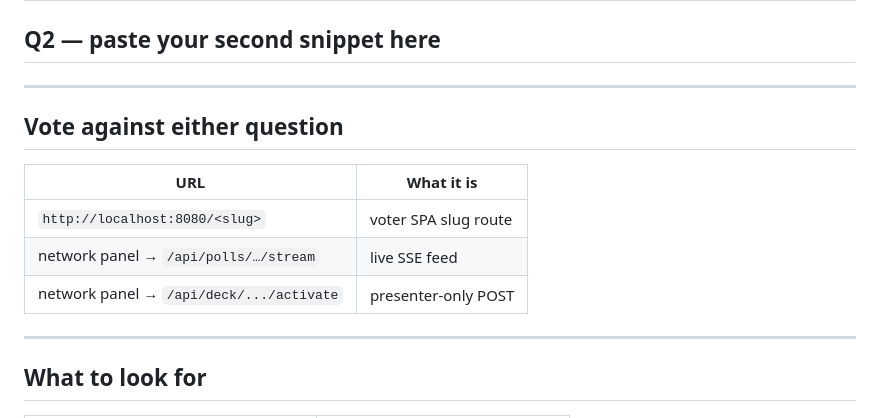
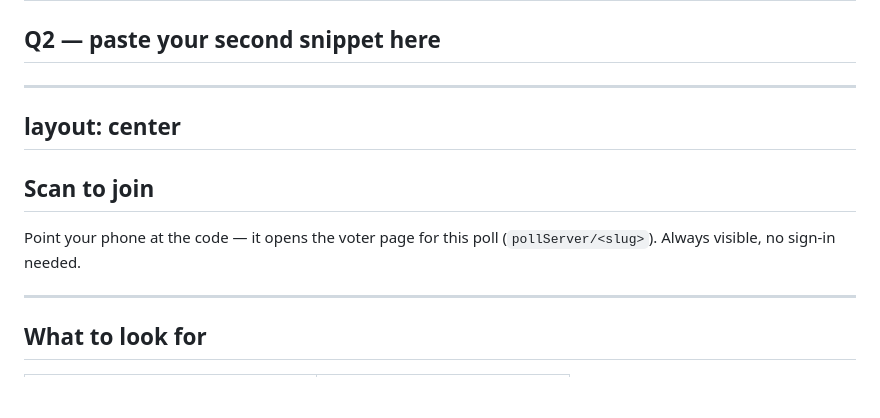
Before and after one commit to asm0dey/slidev-polls, a Markdown page: frontends/slidev-demo/slides.md, the part around the change. Rendered like a GitHub page; blank space fills up the shorter version.

Commit message:
docs(slidev-demo): add inline PollQr 'Scan to join' slide

```diff
--- a/frontends/slidev-demo/slides.md
+++ b/frontends/slidev-demo/slides.md
@@ -89,14 +89,17 @@ layout: center
 />
 
 ---
+layout: center
+---
 
-## Vote against either question
+## Scan to join
 
-| URL                                      | What it is           |
-| ---------------------------------------- | -------------------- |
-| `http://localhost:8080/<slug>`           | voter SPA slug route |
-| network panel → `/api/polls/…/stream`    | live SSE feed        |
-| network panel → `/api/deck/.../activate` | presenter-only POST  |
+Point your phone at the code — it opens the voter page for this poll
+(`pollServer/<slug>`). Always visible, no sign-in needed.
+
+<div style="width: 320px; margin: 0 auto">
+  <PollQr slug="my-first-poll" />
+</div>
 
 ---
 
```
